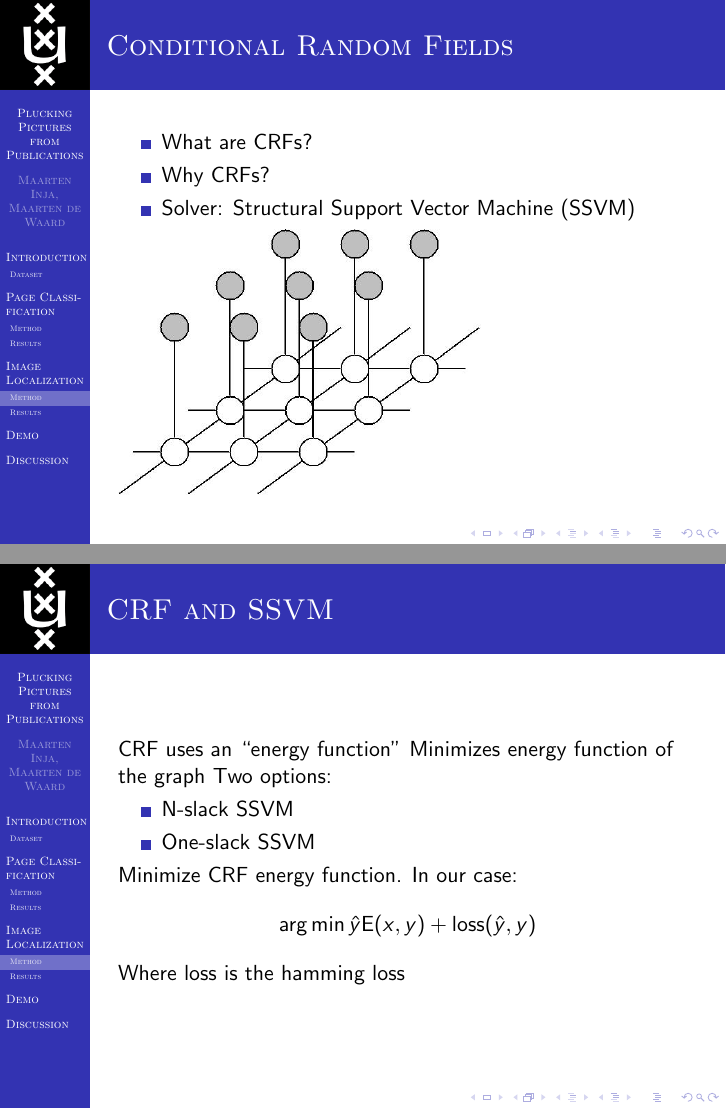
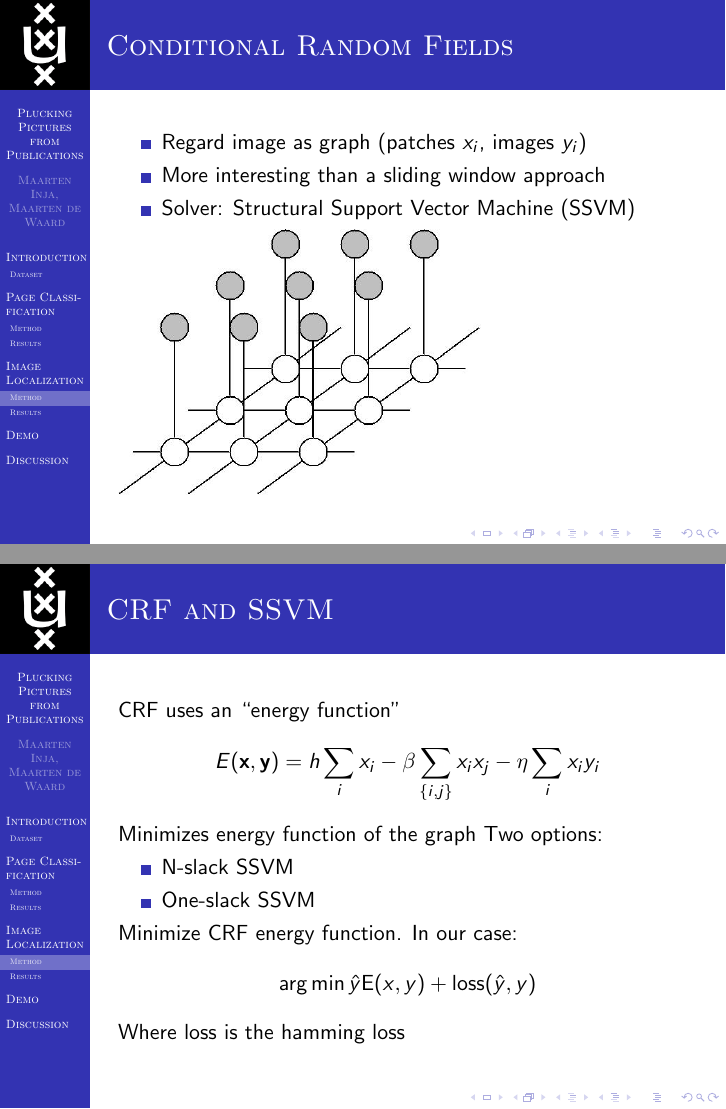
Before and after one commit to maarteninja/PPP, LaTeX slides (presentation/presentation.tex, which reads presentation/imageloc.tex): pages 15 and 16 of 22, joined at a grey line. Compiled offline with pdfLaTeX.

Commit message:
jan feedback

```diff
--- a/presentation/imageloc.tex
+++ b/presentation/imageloc.tex
@@ -18,8 +18,8 @@ HOG features:
 \begin{frame}
 \frametitle{Conditional Random Fields}
 \begin{itemize}
-\item What are CRFs?
-\item Why CRFs?
+\item Regard image as graph (patches $x_i$, images $y_i$)
+\item More interesting than a sliding window approach
 \item Solver: Structural Support Vector Machine (SSVM)
 \end{itemize}
 \includegraphics[width=.5\paperwidth]{resources/crf}
@@ -28,8 +28,8 @@ HOG features:
 \begin{frame}{CRF and SSVM}
 	CRF uses an ``energy function''
 % Shit, this wasn't a needed formula, but letting it in here just to be sure:
-%$$ E(\mathbf{x}, \mathbf{y}) - h\sum_i x_i - \beta \sum_{\{i, j\}} x_i x_j
-%- \eta \sum_i x_i y_i $$
+$$ E(\mathbf{x}, \mathbf{y}) = h\sum_i x_i - \beta \sum_{\{i, j\}} x_i x_j
+- \eta \sum_i x_i y_i $$
 Minimizes energy function of the graph
 Two options:
 \begin{itemize}
```
Also changed, not shown: presentation/pageclas.tex (+1 -1 lines), presentation/presentation.tex (+21 -0 lines).
